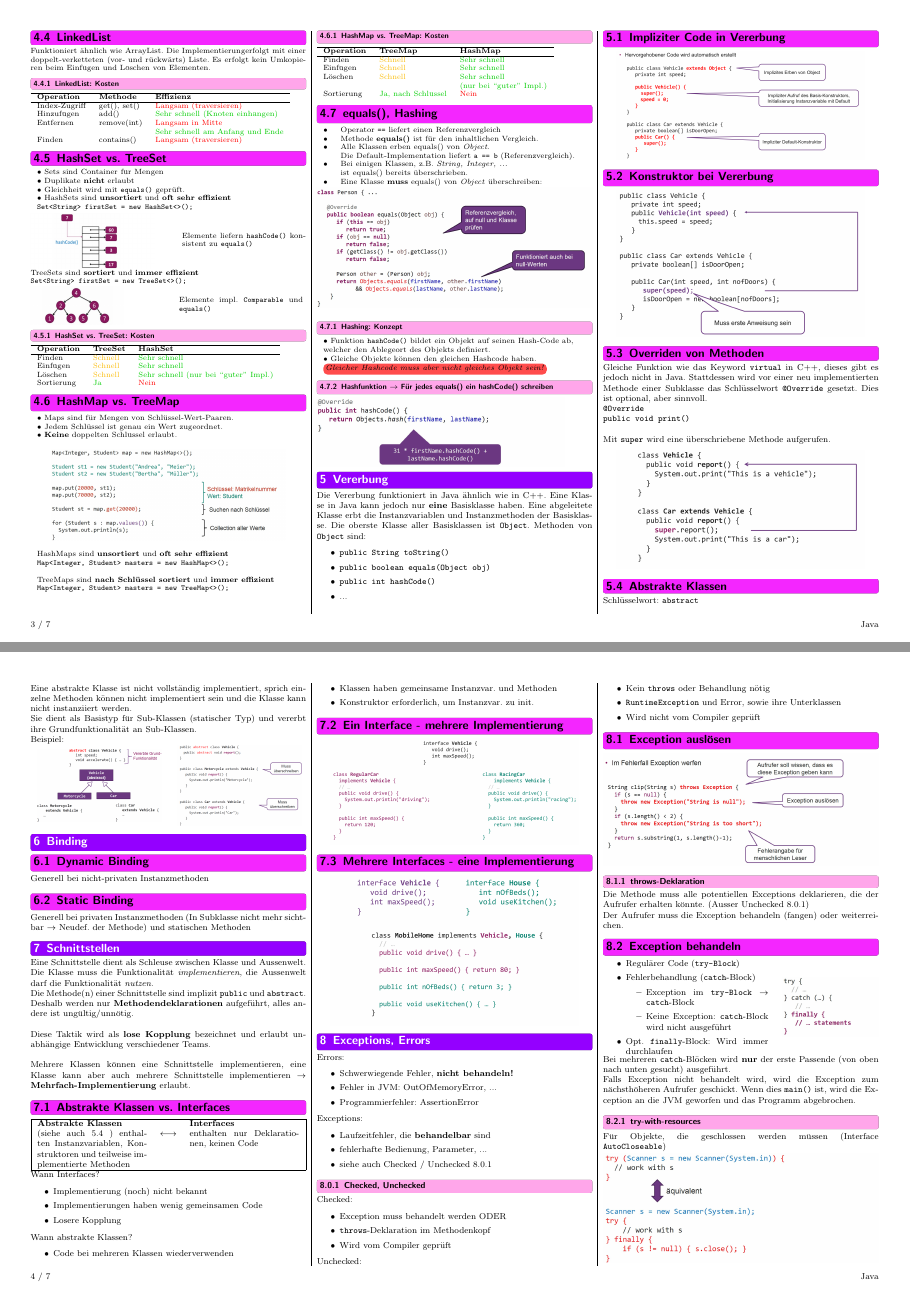
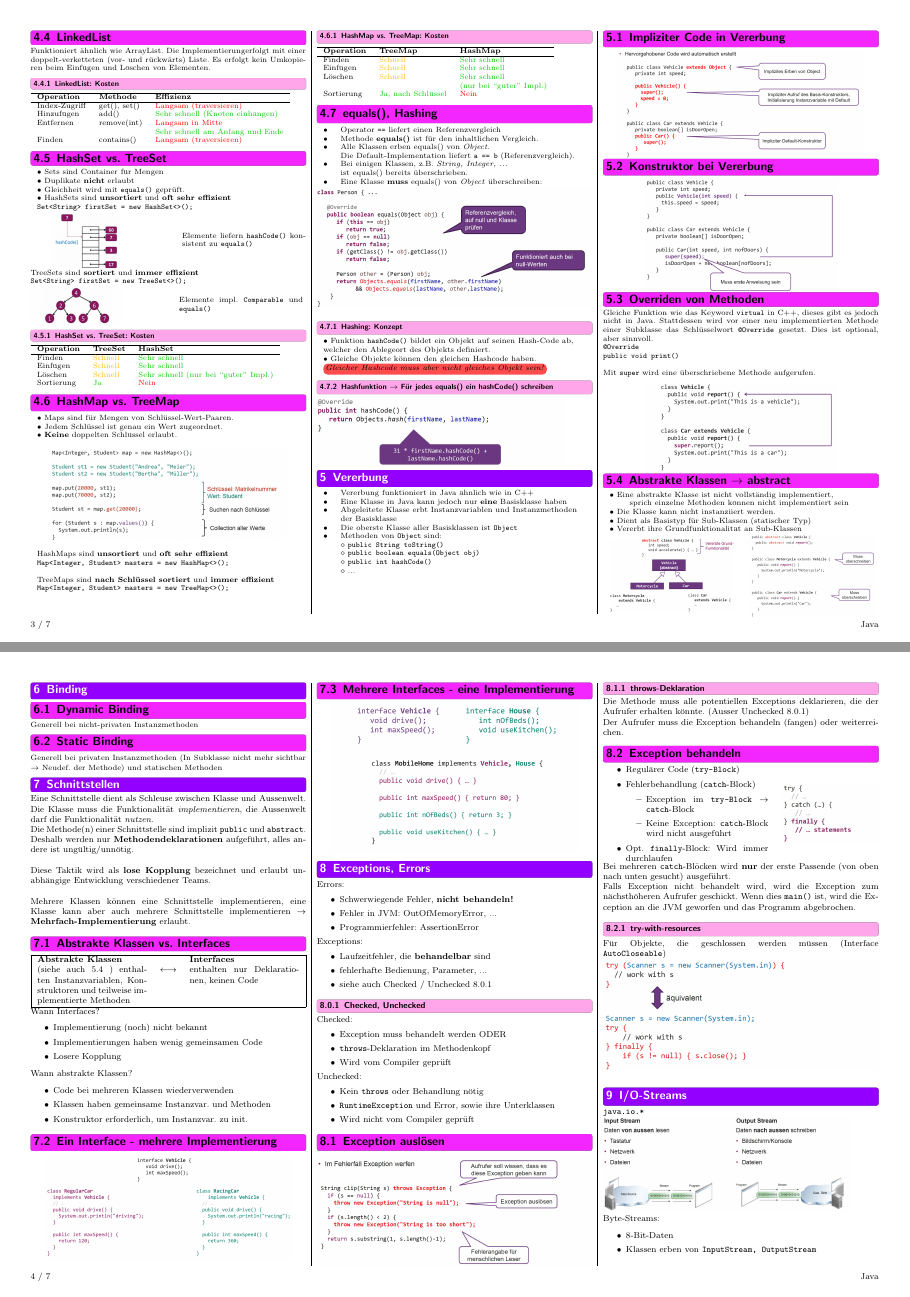
Before and after one commit to FabianSuter/Java, a LaTeX document (Java.tex, which reads Sections/04_Vererbung.tex): pages 3 and 4 of 7, joined at a grey line. Compiled offline with pdfLaTeX.

Commit message:
04_Vererbung angepasst

```diff
--- a/Sections/04_Vererbung.tex
+++ b/Sections/04_Vererbung.tex
@@ -1,24 +1,31 @@
+{\small
 \section{Vererbung}
-Die Vererbung funktioniert in Java ähnlich wie in C++. Eine Klasse in Java kann jedoch nur \textbf{eine} Basisklasse haben.
-Eine abgeleitete Klasse erbt die Instanzvariablen und Instanzmethoden der Basisklasse.
-Die oberste Klasse aller Basisklassen ist \verb|Object|. Methoden von \verb|Object| sind:
-\begin{itemize}
-    \itemsep0em
-    \item \verb|public String toString()|
-    \item \verb|public boolean equals(Object obj)|
-    \item \verb|public int hashCode()|
-    \item ...
-\end{itemize}
+    \begin{tabular}{ll}
+        $\bullet$ & Vererbung funktioniert in Java ähnlich wie in C++\\
+        $\bullet$ & Eine Klasse in Java kann jedoch nur \textbf{eine} Basisklasse haben\\
+        $\bullet$ & Abgeleitete Klasse erbt Instanzvariablen und Instanzmethoden\\
+                  & der Basisklasse\\
+        $\bullet$ & Die oberste Klasse aller Basisklassen ist \verb|Object|\\
+        $\bullet$ & Methoden von \verb|Object| sind: \\
+                  & $\diamond$ \verb|public String toString()| \\
+                  & $\diamond$ \verb|public boolean equals(Object obj)| \\
+                  & $\diamond$ \verb|public int hashCode()| \\
+                  & $\diamond$ ... \\
+    \end{tabular}
+
+\columnbreak
 
 \subsection{Impliziter Code in Vererbung}
     \begin{center}
         \includegraphics[width=0.9\columnwidth]{pictures/vererbung-implizit.png}
     \end{center}
+    \vspace{-0.5cm}
 
 \subsection{Konstruktor bei Vererbung}
     \begin{center}
-    \includegraphics[width=0.9\columnwidth]{pictures/vererbung-konstr.png}
+        \includegraphics[width=0.7\columnwidth]{pictures/vererbung-konstr.png}
     \end{center}
+    \vspace{-0.5cm}
 
 \subsection{Overriden von Methoden}
     Gleiche Funktion wie das Keyword \verb|virtual| in C++, dieses gibt es jedoch nicht in Java. Stattdessen wird
@@ -28,17 +35,19 @@ vor einer neu implementierten Methode einer Subklasse das Schlüsselwort \verb|@
 
     Mit \verb|super| wird eine überschriebene Methode aufgerufen.
     \begin{center}
-    \includegraphics[width=0.9\columnwidth]{pictures/super.png}
+        \includegraphics[width=0.7\columnwidth]{pictures/super.png}
     \end{center}
+    \vspace{-0.5cm}
 
-\subsection{Abstrakte Klassen}{\label{AbstractClass}}
-Schlüsselwort: \verb|abstract|\\
+\subsection{Abstrakte Klassen $\rightarrow$ abstract}{\label{AbstractClass}}
+    \begin{tabular}{l}
+        $\bullet$ Eine abstrakte Klasse ist nicht vollständig implementiert,\\
+        $\qquad$ sprich einzelne Methoden können nicht implementiert sein\\
+        $\bullet$ Die Klasse kann nicht instanziiert werden.\\
+        $\bullet$ Dient als Basistyp für Sub-Klassen (statischer Typ)\\
+        $\bullet$ Vererbt ihre Grundfunktionalität an Sub-Klassen\\
+    \end{tabular}
 
-Eine abstrakte Klasse ist nicht vollständig implementiert, sprich einzelne Methoden können nicht implementiert
-sein und die Klasse kann nicht instanziiert werden.
-
-Sie dient als Basistyp für Sub-Klassen (statischer Typ) und vererbt ihre Grundfunktionalität an Sub-Klassen.\\
-Beispiel:\\
     \begin{minipage}{0.5\columnwidth}
         \begin{center}
             \includegraphics[width=0.9\columnwidth]{pictures/abstrakte-Klasse-Bsp.png}
```
Also changed, not shown: Java.pdf, Sections/04_Vererbung.tex (4 more changed lines). Lines whose indentation alone changed are shown as unchanged.
